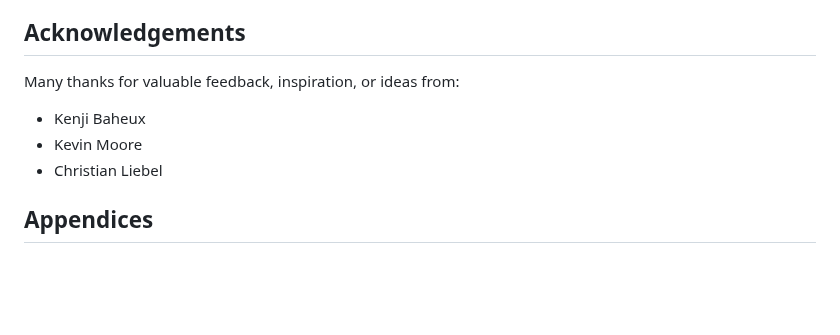
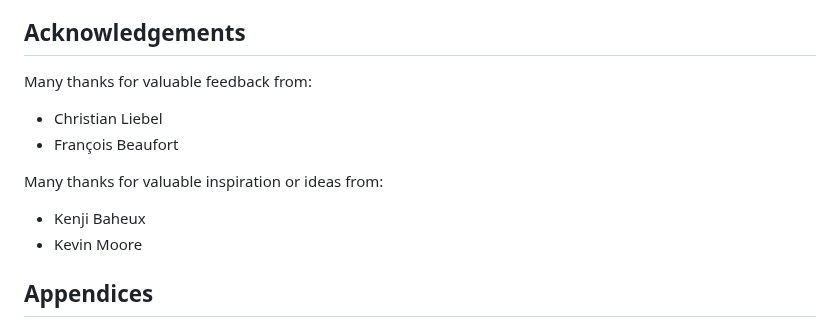
Before and after one commit to explainers-by-googlers/cross-origin-storage, a Markdown page: README.md, the part around the change. Drawn GitHub-style; blank space fills up the shorter version.

Commit message:
Contribution thanks

```diff
--- a/README.md
+++ b/README.md
@@ -330,11 +330,15 @@ AI models are admittedly the biggest motivation for working on COS, so one alter
 
 ## Acknowledgements
 
-Many thanks for valuable feedback, inspiration, or ideas from:
+Many thanks for valuable feedback from:
+
+- Christian Liebel
+- François Beaufort
+
+Many thanks for valuable inspiration or ideas from:
 
 - Kenji Baheux
 - Kevin Moore
-- Christian Liebel
 
 ## Appendices
 
```
